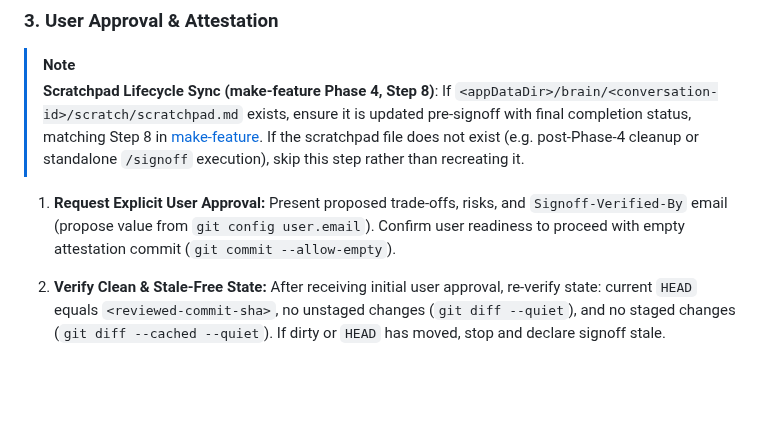
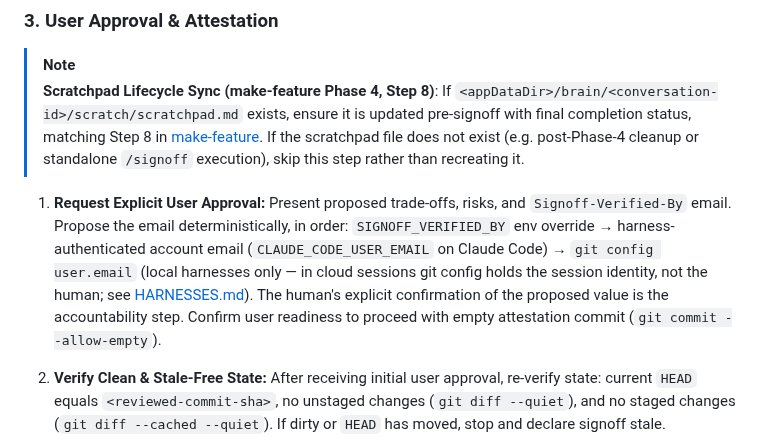
Before and after one commit to jerrylin96/signoff, a Markdown page: skills/signoff/SKILL.md, the part around the change. Rendered like a GitHub page; blank space fills up the shorter version.

```diff
--- a/skills/signoff/SKILL.md
+++ b/skills/signoff/SKILL.md
@@ -47,7 +47,7 @@ Interrogate user across 4 core axes:
 > **Scratchpad Lifecycle Sync (make-feature Phase 4, Step 8)**: If `<appDataDir>/brain/<conversation-id>/scratch/scratchpad.md` exists, ensure it is updated pre-signoff with final completion status, matching Step 8 in [make-feature](../make-feature/SKILL.md). If the scratchpad file does not exist (e.g. post-Phase-4 cleanup or standalone `/signoff` execution), skip this step rather than recreating it.
 
 1. **Request Explicit User Approval:**
-   Present proposed trade-offs, risks, and `Signoff-Verified-By` email (propose value from `git config user.email`). Confirm user readiness to proceed with empty attestation commit (`git commit --allow-empty`).
+   Present proposed trade-offs, risks, and `Signoff-Verified-By` email. Propose the email deterministically, in order: `SIGNOFF_VERIFIED_BY` env override → harness-authenticated account email (`CLAUDE_CODE_USER_EMAIL` on Claude Code) → `git config user.email` (local harnesses only — in cloud sessions git config holds the session identity, not the human; see [HARNESSES.md](HARNESSES.md)). The human's explicit confirmation of the proposed value is the accountability step. Confirm user readiness to proceed with empty attestation commit (`git commit --allow-empty`).
 
 2. **Verify Clean & Stale-Free State:**
    After receiving initial user approval, re-verify state: current `HEAD` equals `<reviewed-commit-sha>`, no unstaged changes (`git diff --quiet`), and no staged changes (`git diff --cached --quiet`). If dirty or `HEAD` has moved, stop and declare signoff stale.
```
Also changed, not shown: skills/signoff/HARNESSES.md (+32 -0 lines).
